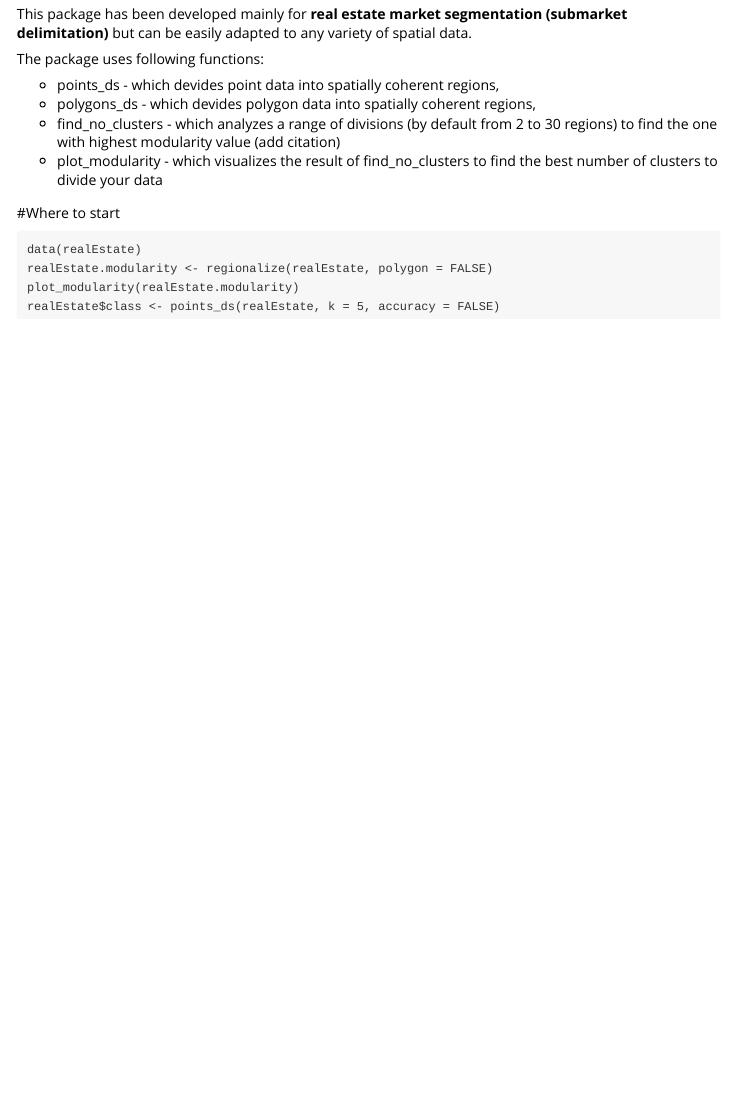
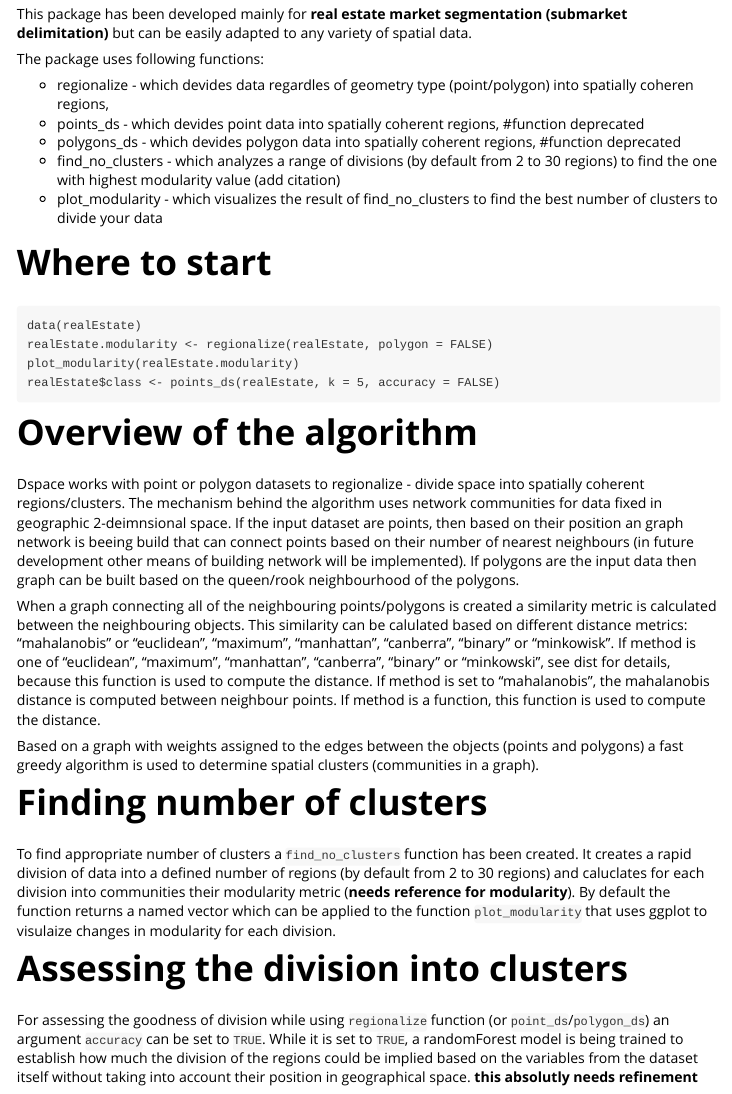
Before and after one commit to dabrowskia/dspace, an R Markdown document (vignettes/introduction-to-the-dspace-package.Rmd): the page in a window 1100 px wide, from 290 px down. Rendered offline with R 4.5, knitr and Pandoc, with nearby package versions.

Commit message:
regionalize function and basic vignette

````diff
--- a/vignettes/introduction-to-the-dspace-package.Rmd
+++ b/vignettes/introduction-to-the-dspace-package.Rmd
@@ -25,15 +25,30 @@ This package has been developed mainly for **real estate market segmentation (su
 
 The package uses following functions:
 
- * points_ds - which devides point data into spatially coherent regions,
- * polygons_ds - which devides polygon data into spatially coherent regions,
+ * regionalize - which devides data regardles of geometry type (point/polygon) into spatially coheren regions,
+ * points_ds - which devides point data into spatially coherent regions, #function deprecated
+ * polygons_ds - which devides polygon data into spatially coherent regions, #function deprecated
  * find_no_clusters - which analyzes a range of divisions (by default from 2 to 30 regions) to find the one with highest modularity value (add citation)
  * plot_modularity - which visualizes the result of find_no_clusters to find the best number of clusters to divide your data
 
-#Where to start
+# Where to start
+
 ```
 data(realEstate)
 realEstate.modularity <- regionalize(realEstate, polygon = FALSE)
 plot_modularity(realEstate.modularity)
 realEstate$class <- points_ds(realEstate, k = 5, accuracy = FALSE)
 ```
+
+# Overview of the algorithm
+Dspace works with point or polygon datasets to regionalize - divide space into spatially coherent regions/clusters. The mechanism behind the algorithm uses network communities for data fixed in geographic 2-deimnsional space. If the input dataset are points, then based on their position an graph network is beeing build that can connect points based on their number of nearest neighbours (in future development other means of building network will be implemented). If polygons are the input data then graph can be built based on the queen/rook neighbourhood of the polygons.
+
+When a graph connecting all of the neighbouring points/polygons is created  a similarity metric is calculated between the neighbouring objects. This similarity can be calulated based on different distance metrics: "mahalanobis" or "euclidean", "maximum", "manhattan", "canberra", "binary" or "minkowisk". If method is one of "euclidean", "maximum", "manhattan", "canberra", "binary" or "minkowski", see dist for details, because this function is used to compute the distance. If method is set to "mahalanobis", the mahalanobis distance is computed between neighbour points. If method is a function, this function is used to compute the distance.
+
+Based on  a graph with weights assigned to the edges between the objects (points and polygons) a fast greedy algorithm is used to determine spatial clusters (communities in a graph).
+
+# Finding number of clusters
+To find appropriate number of clusters a `find_no_clusters` function has been created. It creates a rapid division of data into a defined number of regions (by default from 2 to 30 regions) and caluclates for each division into communities their modularity metric (**needs reference for modularity**). By default the function returns a named vector which can be applied to the function `plot_modularity` that uses ggplot to visulaize changes in modularity for each division.
+
+# Assessing the division into clusters
+For assessing the goodness of division while using `regionalize` function (or `point_ds`/`polygon_ds`) an argument `accuracy` can be set to `TRUE`. While it is set to `TRUE`, a randomForest model is being trained to establish how much the division of the regions could be implied based on the variables from the dataset itself without taking into account their position in geographical space. **this absolutly needs refinement**
````
Also changed, not shown: R/0_regionalize.R (+4 -1 lines), R/1a_points_ds.R (+0 -1 lines), R/1b_polygon_ds.R (+0 -1 lines).
